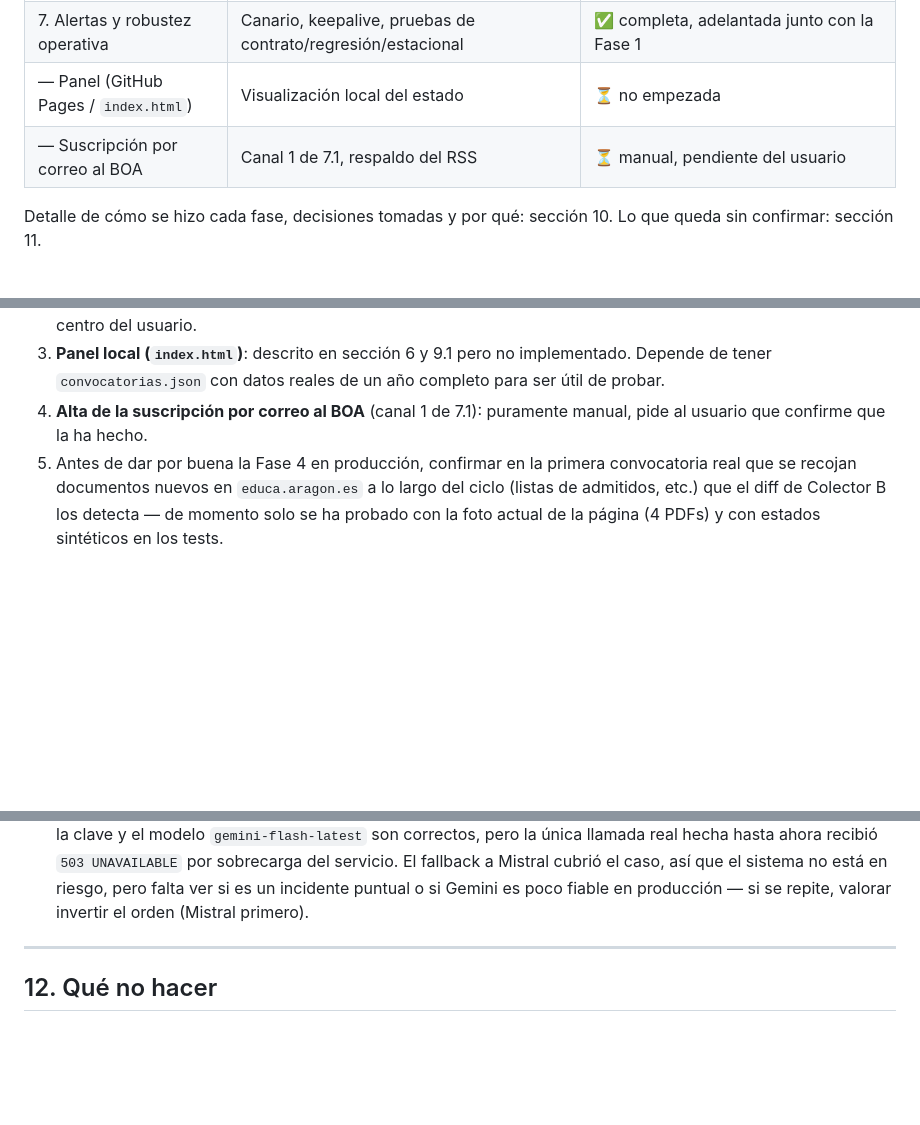
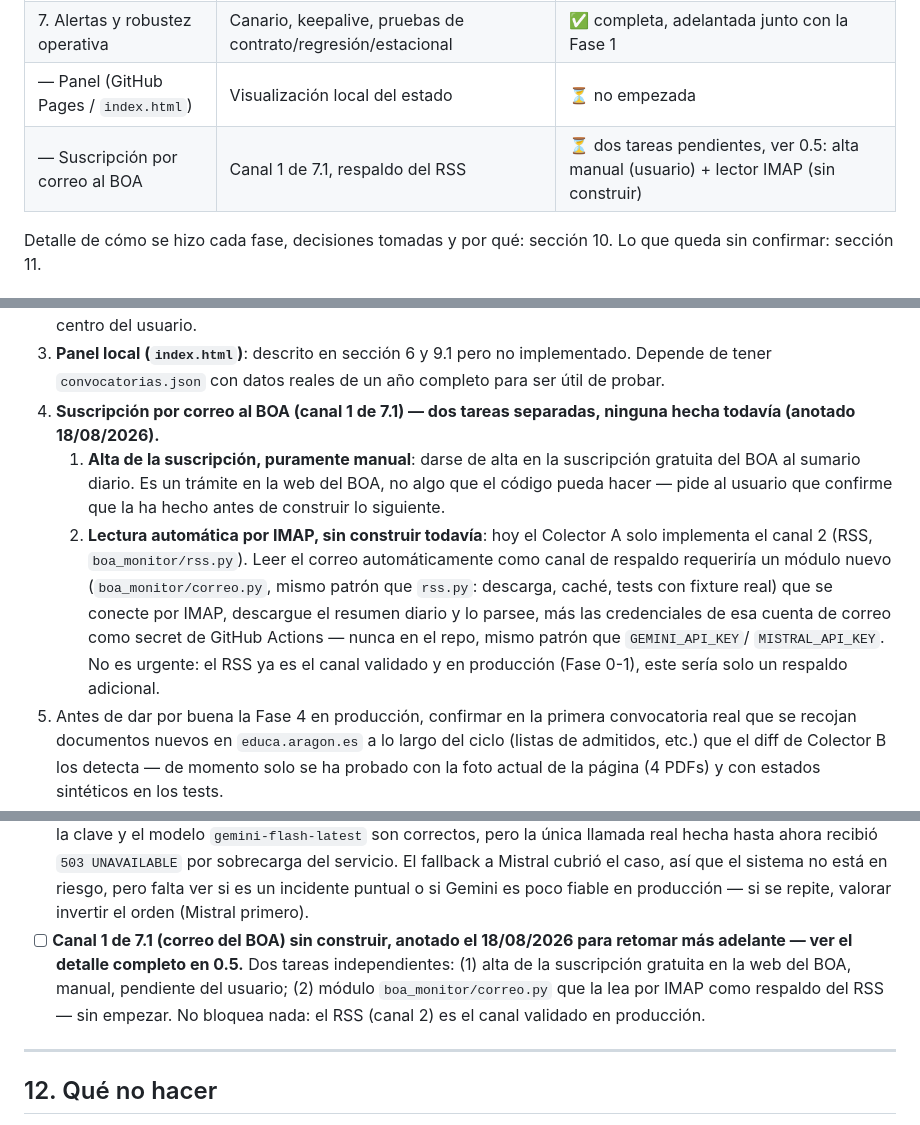
Before and after one commit to Gortegalonso/BOA, a Markdown page: CLAUDE.md, 3 parts joined by grey strips. Rendered like a GitHub page; blank space fills up the shorter version.

Commit message:
Anota pendiente: suscripcion por correo al BOA + lector IMAP
Separa la tarea en dos: alta manual de la suscripcion (usuario) y modulo
IMAP de respaldo del RSS (sin construir todavia, no bloqueante).

Co-Authored-By: Claude Sonnet 5 <noreply@anthropic.com>

```diff
--- a/CLAUDE.md
+++ b/CLAUDE.md
@@ -28,7 +28,7 @@ cómo se ejecuta, sin repetir el detalle de las secciones 1-9 (la especificació
 | 6. Cruce alumno-módulo | Qué debe inscribir cada alumno | ✅ completa, verificada extremo a extremo con la convocatoria real |
 | 7. Alertas y robustez operativa | Canario, keepalive, pruebas de contrato/regresión/estacional | ✅ completa, adelantada junto con la Fase 1 |
 | — Panel (GitHub Pages / `index.html`) | Visualización local del estado | ⏳ no empezada |
-| — Suscripción por correo al BOA | Canal 1 de 7.1, respaldo del RSS | ⏳ manual, pendiente del usuario |
+| — Suscripción por correo al BOA | Canal 1 de 7.1, respaldo del RSS | ⏳ dos tareas pendientes, ver 0.5: alta manual (usuario) + lector IMAP (sin construir) |
 
 Detalle de cómo se hizo cada fase, decisiones tomadas y por qué: sección 10. Lo que queda
 sin confirmar: sección 11.
@@ -186,8 +186,20 @@ versiona.
    los imparte el centro del usuario.
 3. **Panel local (`index.html`)**: descrito en sección 6 y 9.1 pero no implementado. Depende
    de tener `convocatorias.json` con datos reales de un año completo para ser útil de probar.
-4. **Alta de la suscripción por correo al BOA** (canal 1 de 7.1): puramente manual, pide al
-   usuario que confirme que la ha hecho.
+4. **Suscripción por correo al BOA (canal 1 de 7.1) — dos tareas separadas, ninguna hecha
+   todavía (anotado 18/08/2026).**
+   1. **Alta de la suscripción, puramente manual**: darse de alta en la suscripción gratuita
+      del BOA al sumario diario. Es un trámite en la web del BOA, no algo que el código
+      pueda hacer — pide al usuario que confirme que la ha hecho antes de construir lo
+      siguiente.
+   2. **Lectura automática por IMAP, sin construir todavía**: hoy el Colector A solo
+      implementa el canal 2 (RSS, `boa_monitor/rss.py`). Leer el correo automáticamente como
+      canal de respaldo requeriría un módulo nuevo (`boa_monitor/correo.py`, mismo patrón que
+      `rss.py`: descarga, caché, tests con fixture real) que se conecte por IMAP, descargue
+      el resumen diario y lo parsee, más las credenciales de esa cuenta de correo como secret
+      de GitHub Actions — nunca en el repo, mismo patrón que `GEMINI_API_KEY`/
+      `MISTRAL_API_KEY`. No es urgente: el RSS ya es el canal validado y en producción (Fase
+      0-1), este sería solo un respaldo adicional.
 5. Antes de dar por buena la Fase 4 en producción, confirmar en la primera convocatoria real
    que se recojan documentos nuevos en `educa.aragon.es` a lo largo del ciclo (listas de
    admitidos, etc.) que el diff de Colector B los detecta — de momento solo se ha probado
@@ -966,6 +978,11 @@ sección 3), y las páginas concretas que debe vigilar el Colector B (sección 7
       del servicio. El fallback a Mistral cubrió el caso, así que el sistema no está en
       riesgo, pero falta ver si es un incidente puntual o si Gemini es poco fiable en
       producción — si se repite, valorar invertir el orden (Mistral primero).
+- [ ] **Canal 1 de 7.1 (correo del BOA) sin construir, anotado el 18/08/2026 para retomar
+      más adelante — ver el detalle completo en 0.5.** Dos tareas independientes: (1) alta de
+      la suscripción gratuita en la web del BOA, manual, pendiente del usuario; (2) módulo
+      `boa_monitor/correo.py` que la lea por IMAP como respaldo del RSS — sin empezar. No
+      bloquea nada: el RSS (canal 2) es el canal validado en producción.
 
 ---
 
```
